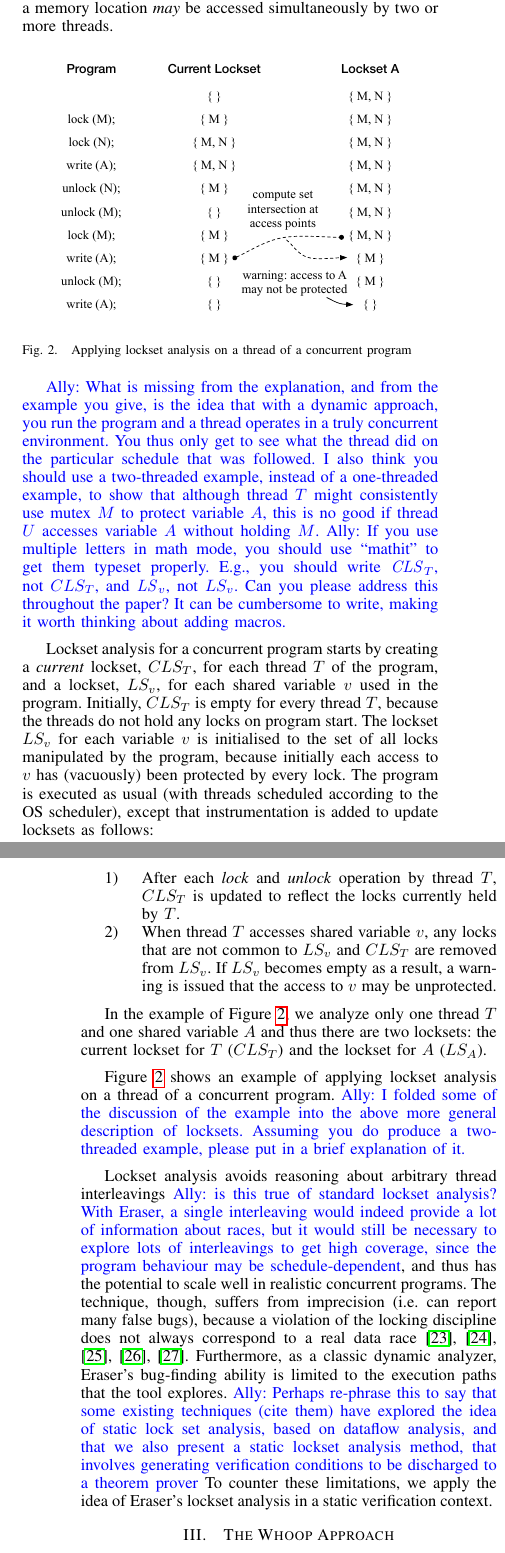
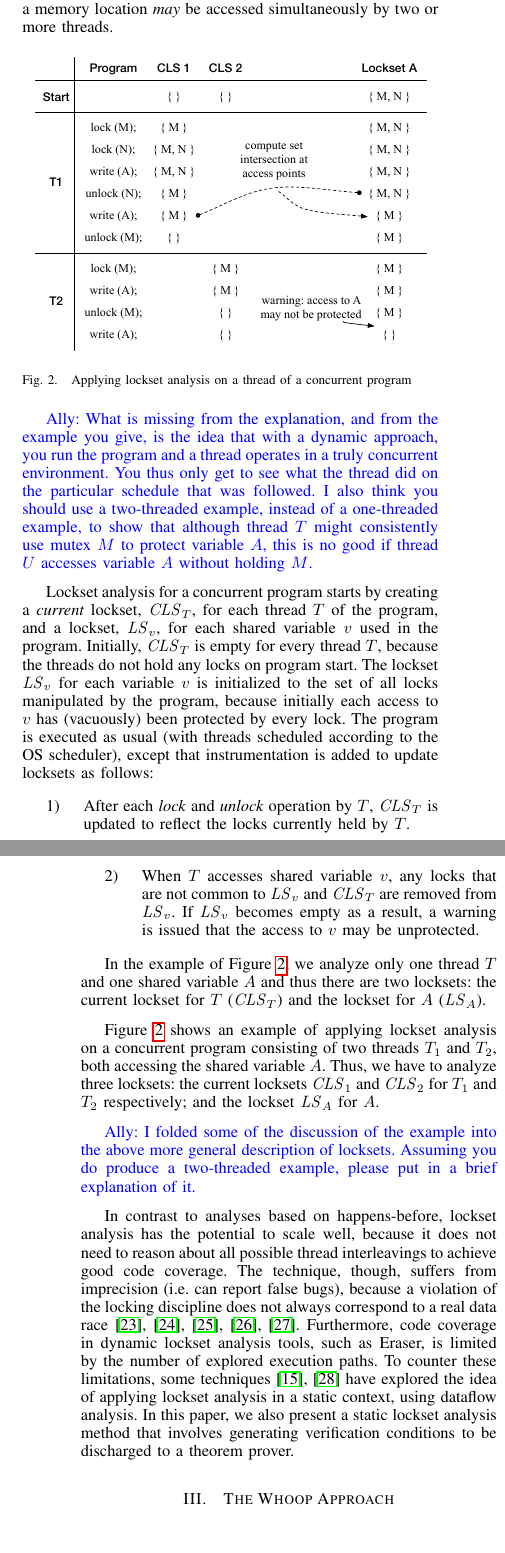
Before and after one commit to pdeligia/WhoopPaper, a LaTeX paper (paper.tex, which reads background.tex): two parts of the columns of pages 3 and 4 of 12, joined at a grey line, cut so that both start at the same text. Compiled offline with pdfLaTeX.

Commit message:
updates in the lockset analysis part of the background section

```diff
--- a/background.tex
+++ b/background.tex
@@ -102,24 +102,20 @@ An alternative approach to happens-before, known as \emph{lockset analysis}, res
 \label{fig:locksets}
 \end{figure}
 
-\ADComment{What is missing from the explanation, and from the example you give, is the idea that with a dynamic approach, you run the program and a thread operates in a truly concurrent environment.  You thus only get to see what the thread did on the particular schedule that was followed.  I also think you should use a two-threaded example, instead of a one-threaded example, to show that although thread $T$ might consistently use mutex $M$ to protect variable $A$, this is no good if thread $U$ accesses variable $A$ without holding $M$.}  \ADComment{If you use multiple letters in math mode, you should use ``mathit'' to get them typeset properly.  E.g., you should write $\mathit{CLS}_T$, not $CLS_T$, and $\mathit{LS}_v$, not $LS_v$.  Can you please address this throughout the paper?  It can be cumbersome to write, making it worth thinking about adding macros.}
+\ADComment{What is missing from the explanation, and from the example you give, is the idea that with a dynamic approach, you run the program and a thread operates in a truly concurrent environment.  You thus only get to see what the thread did on the particular schedule that was followed.  I also think you should use a two-threaded example, instead of a one-threaded example, to show that although thread $T$ might consistently use mutex $M$ to protect variable $A$, this is no good if thread $U$ accesses variable $A$ without holding $M$.}
 
-Lockset analysis for a concurrent program starts by creating a \emph{current} lockset, $CLS_T$, for each thread $T$ of the program, and a lockset, $LS_v$, for each shared variable $v$ used in the program.
-Initially, $CLS_T$ is empty for every thread $T$, because the threads do not hold any locks on program start.
-The lockset $LS_v$ for each variable $v$ is initialised to the set of all locks manipulated by the program,
-because initially each access to $v$ has (vacuously) been protected by every lock.
-The program is executed as usual (with threads scheduled according to the OS scheduler), except that
-instrumentation is added to update locksets as follows:
+Lockset analysis for a concurrent program starts by creating a \emph{current} lockset, $\mathit{CLS}_T$, for each thread $T$ of the program, and a lockset, $\mathit{LS}_v$, for each shared variable $v$ used in the program. Initially, $\mathit{CLS}_T$ is empty for every thread $T$, because the threads do not hold any locks on program start. The lockset $\mathit{LS}_v$ for each variable $v$ is initialized to the set of all locks manipulated by the program, because initially each access to $v$ has (vacuously) been protected by every lock. The program is executed as usual (with threads scheduled according to the OS scheduler), except that instrumentation is added to update locksets as follows:
 %
 \begin{enumerate}
-\item After each \emph{lock} and \emph{unlock} operation by thread $T$, $CLS_T$ is updated to reflect the locks currently held by $T$.
-\item When thread $T$ accesses shared variable $v$, any locks that are not common to $LS_v$ and $CLS_T$ are removed from $LS_v$.
-If $LS_v$ becomes empty as a result, a warning is issued that the access to $v$ may be unprotected.
+\item After each \emph{lock} and \emph{unlock} operation by $T$, $\mathit{CLS}_T$ is updated to reflect the locks currently held by $T$.
+\item When $T$ accesses shared variable $v$, any locks that are not common to $\mathit{LS}_v$ and $\mathit{CLS}_T$ are removed from $\mathit{LS}_v$.
+If $\mathit{LS}_v$ becomes empty as a result, a warning is issued that the access to $v$ may be unprotected.
 \end{enumerate}
 
-In the example of Figure~\ref{fig:locksets}, we analyze only one thread $T$ and one shared variable $A$ and thus there are two locksets: the current lockset for $T$ ($CLS_T$) and the lockset for $A$ ($LS_A$).
+In the example of Figure~\ref{fig:locksets}, we analyze only one thread $T$ and one shared variable $A$ and thus there are two locksets: the current lockset for $T$ ($\mathit{CLS}_T$) and the lockset for $A$ ($\mathit{LS}_A$).
 
-Figure~\ref{fig:locksets} shows an example of applying lockset analysis on a thread of a concurrent program.
+Figure~\ref{fig:locksets} shows an example of applying lockset analysis on a concurrent program consisting of two threads $T_1$ and $T_2$, both accessing the shared variable $A$. Thus, we have to analyze three locksets: the current locksets $\mathit{CLS}_1$ and $\mathit{CLS}_2$ for $T_1$ and $T_2$ respectively; and the lockset $\mathit{LS}_A$ for $A$.
+
 \ADComment{I folded some of the discussion of the example into the above more general description of locksets.  Assuming you do produce a two-threaded example, please put in a brief explanation of it.}
 
-Lockset analysis avoids reasoning about arbitrary thread interleavings \ADComment{is this true of standard lockset analysis?  With Eraser, a single interleaving would indeed provide a lot of information about races, but it would still be necessary to explore lots of interleavings to get high coverage, since the program behaviour may be schedule-dependent}, and thus has the potential to scale well in realistic concurrent programs. The technique, though, suffers from imprecision (i.e. can report many false bugs), because a violation of the locking discipline does not always correspond to a real data race~\cite{savage1997eraser, pozniansky2003efficient, o2003hybrid, elmas2007goldilocks, flanagan2009fasttrack}. Furthermore, as a classic dynamic analyzer, Eraser's bug-finding ability is limited to the execution paths that the tool explores. \ADComment{Perhaps re-phrase this to say that some existing techniques (cite them) have explored the idea of static lock set analysis, based on dataflow analysis, and that we also present a static lockset analysis method, that involves generating verification conditions to be discharged to a theorem prover} To counter these limitations, we apply the idea of Eraser's lockset analysis in a static verification context.
+In contrast to analyses based on happens-before, lockset analysis has the potential to scale well, because it does not need to reason about all possible thread interleavings to achieve good code coverage. The technique, though, suffers from imprecision (i.e. can report false bugs), because a violation of the locking discipline does not always correspond to a real data race~\cite{savage1997eraser, pozniansky2003efficient, o2003hybrid, elmas2007goldilocks, flanagan2009fasttrack}. Furthermore, code coverage in dynamic lockset analysis tools, such as Eraser, is limited by the number of explored execution paths. To counter these limitations, some techniques~\cite{pratikakis2006locksmith, voung2007relay} have explored the idea of applying lockset analysis in a static context, using dataflow analysis. In this paper, we also present a static lockset analysis method that involves generating verification conditions to be discharged to a theorem prover.
```
Also changed, not shown: img/lockset.pdf, background.tex (2 more changed lines), 1 other file.
